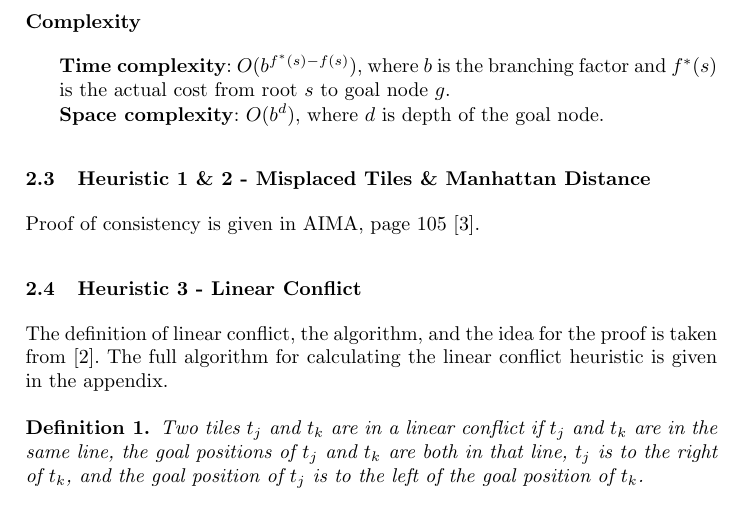
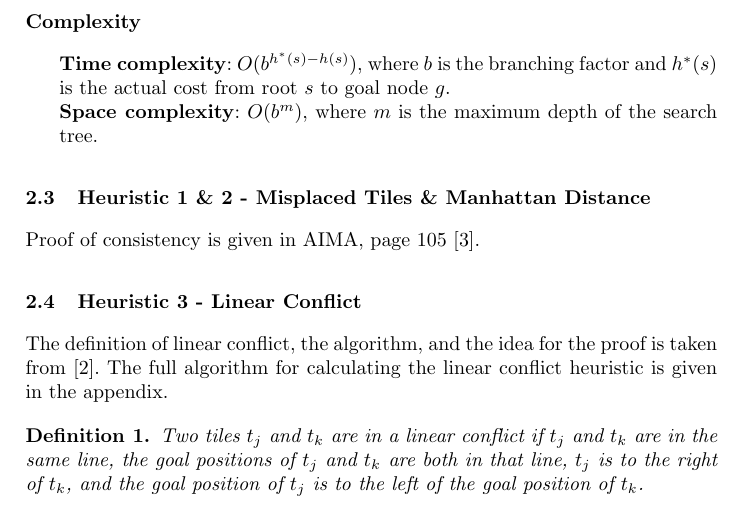
Before and after one commit to jiayushe/cs3243-project-1, a LaTeX thesis (report/report.tex): part of page 3 of 10, cut so that both start at the same text. Compiled offline with pdfLaTeX.

Commit message:
Minor fix

```diff
--- a/report/report.tex
+++ b/report/report.tex
@@ -78,8 +78,8 @@ We assume that the heuristic used in A* is consistent, i.e. $h(n')+c(n,n') \geq
 
 \subsubsection{Complexity}
 \begin{itemize}
-	\item[] \textbf{Time complexity}: $O(b^{f^*(s)-f(s)})$, where $b$ is the branching factor and $f^*(s)$ is the actual cost from root $s$ to goal node $g$.
-	\item[] \textbf{Space complexity}: $O(b^d)$, where $d$ is depth of the goal node.
+	\item[] \textbf{Time complexity}: $O(b^{h^*(s)-h(s)})$, where $b$ is the branching factor and $h^*(s)$ is the actual cost from root $s$ to goal node $g$.
+	\item[] \textbf{Space complexity}: $O(b^m)$, where $m$ is the maximum depth of the search tree.
 \end{itemize}
 
 \subsection{Heuristic 1 \& 2 - Misplaced Tiles \& Manhattan Distance}
```
Also changed, not shown: submission/CS3243_P1_02.pdf, 1 other file.
